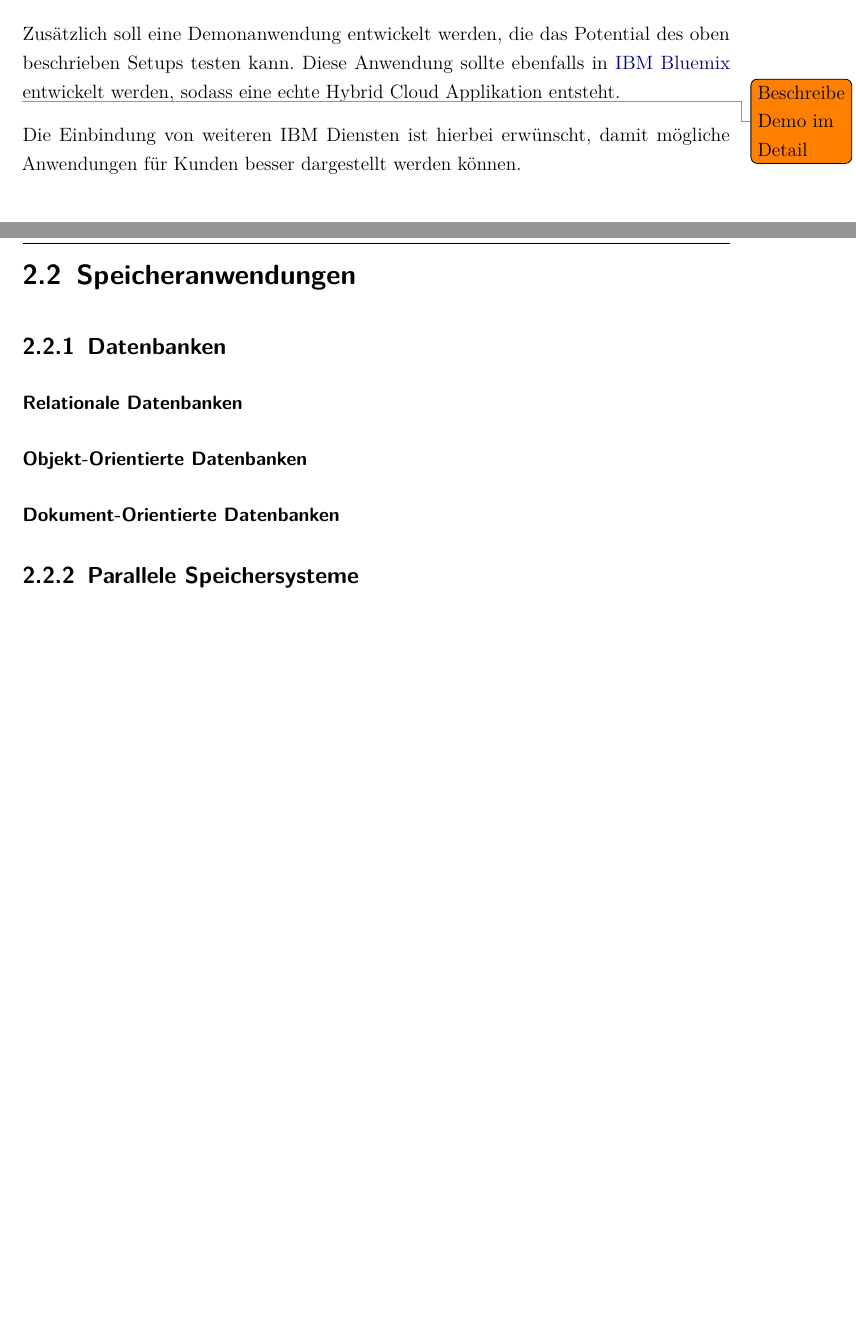
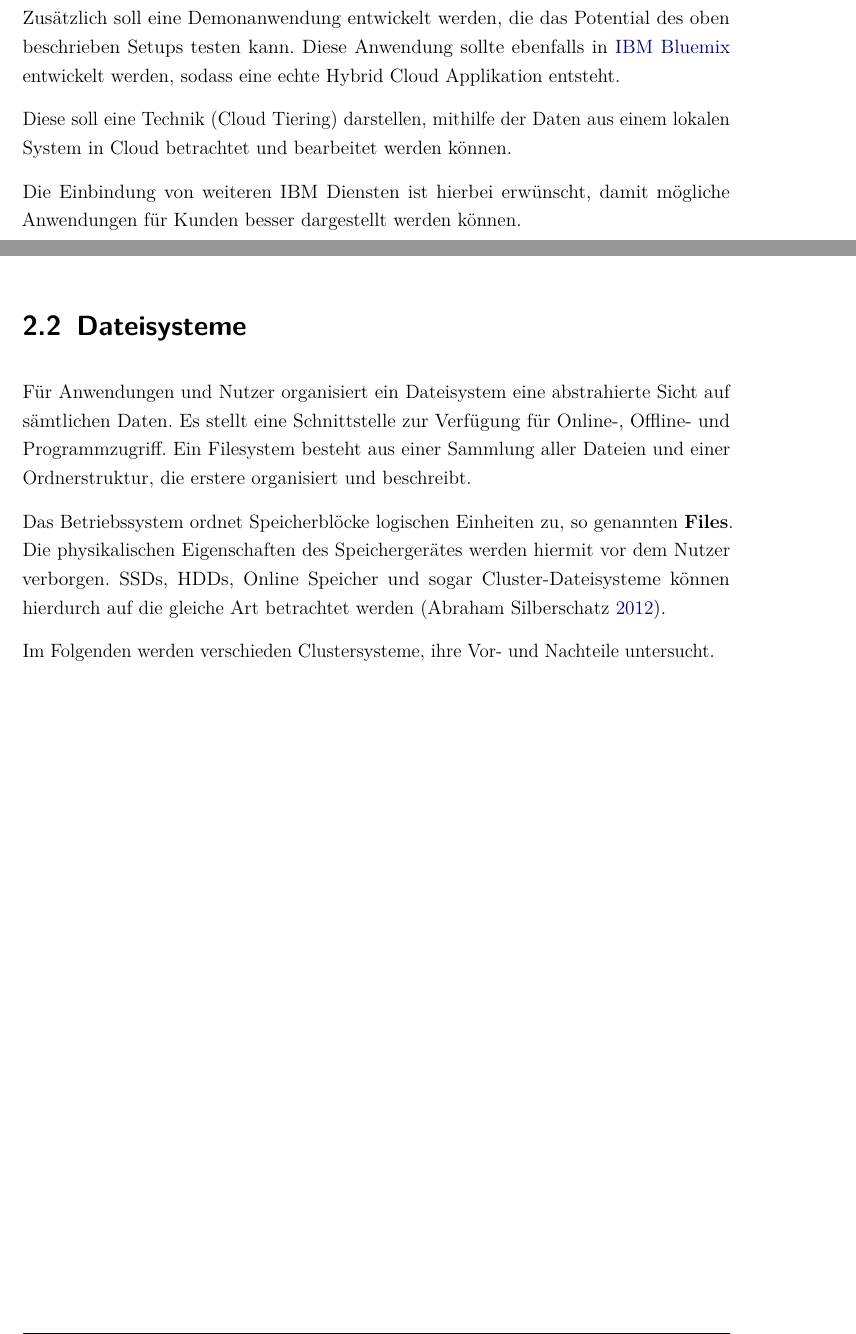
Before and after one commit to AgenoDrei/BachelorThesis, a LaTeX thesis (thesis.tex, which reads content/_Grundlagen.tex, content/parallelstorage.tex, content/tasks.tex): two parts of pages 15 and 27 of 33 before the commit and two parts of pages 14 and 24 of 31 after it, joined at a grey line, cut so that both start at the same text, the shorter picture padded with empty space. Compiled offline with pdfLaTeX.

Commit message:
Introduction for FileSystems

```diff
--- a/content/_Grundlagen.tex
+++ b/content/_Grundlagen.tex
@@ -22,7 +22,14 @@ Mit der letzten Stufe ``Cloud Speicher'' wird sich intensiver in der \autoref{se
 
 \input{content/storage}
 
-\section{Speicheranwendungen}
+\section{Dateisysteme}
+
+Für Anwendungen und Nutzer organisiert ein Dateisystem eine abstrahierte Sicht auf sämtlichen Daten. Es stellt eine Schnittstelle zur Verfügung für Online-, Offline- und Programmzugriff. Ein Filesystem besteht aus einer Sammlung aller Dateien und einer Ordnerstruktur, die erstere organisiert und beschreibt.
+
+Das Betriebssystem ordnet Speicherblöcke logischen Einheiten zu, so genannten \textbf{Files}. Die physikalischen Eigenschaften des Speichergerätes werden hiermit vor dem Nutzer verborgen. SSDs, HDDs, Online Speicher und sogar Cluster-Dateisysteme können hierdurch auf die gleiche Art betrachtet werden \parencite{silberschatz.2012}.
+
+Im Folgenden werden verschieden Clustersysteme, ihre Vor- und Nachteile untersucht.
+
 \input{content/parallelstorage}
 
 \section{Cloud Computing}\label{sec:cloud}
--- a/content/parallelstorage.tex
+++ b/content/parallelstorage.tex
@@ -1,12 +1,4 @@
-\subsection{Datenbanken}
-
-\subsubsection{Relationale Datenbanken}
-
-\subsubsection{Objekt-Orientierte Datenbanken}
-
-\subsubsection{Dokument-Orientierte Datenbanken}
-
-\subsection{Parallele Speichersysteme}
+\subsection{Speichersysteme}
 \subsubsection{IBM Spectrum Scale - GPFS}
 \subsubsection{Hadoop - HDFS}
 \subsubsection{Google File System - GFS}
--- a/content/tasks.tex
+++ b/content/tasks.tex
@@ -39,7 +39,7 @@ Sollte sich das Setup als sinnvoll erweisen, besteht die Möglichkeit diese Umge
 
 Zusätzlich soll eine Demonanwendung entwickelt werden, die das Potential des oben beschrieben Setups testen kann. Diese Anwendung sollte ebenfalls in \gls{Bluemix} entwickelt werden, sodass eine echte Hybrid Cloud Applikation entsteht.
 
-\todo{Beschreibe Demo im Detail}
+Diese soll eine Technik (Cloud Tiering) darstellen, mithilfe der Daten aus einem lokalen System in Cloud betrachtet und bearbeitet werden können.
 
 Die Einbindung von weiteren IBM Diensten ist hierbei erwünscht, damit mögliche Anwendungen für Kunden besser dargestellt werden können.
 
```
Also changed, not shown: bibliographie.bib (+8 -0 lines), thesis.tex (+1 -1 lines).
